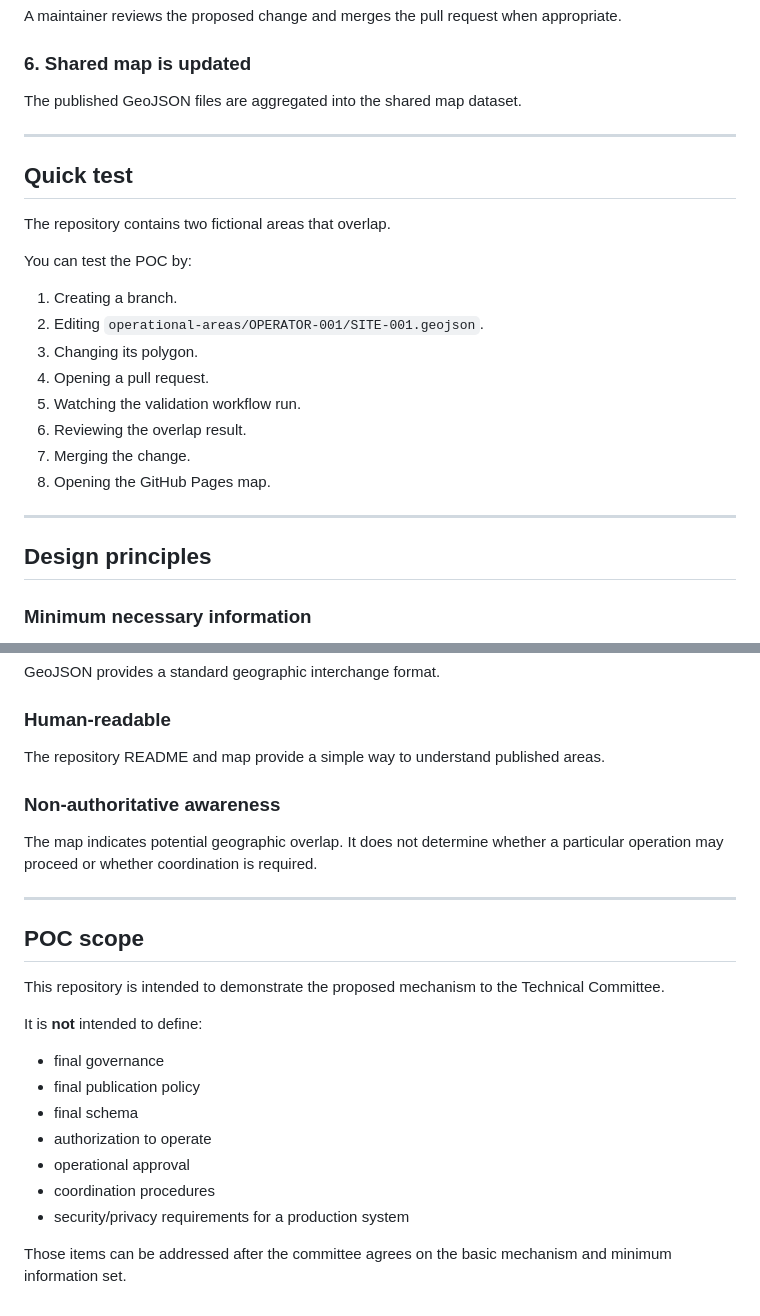
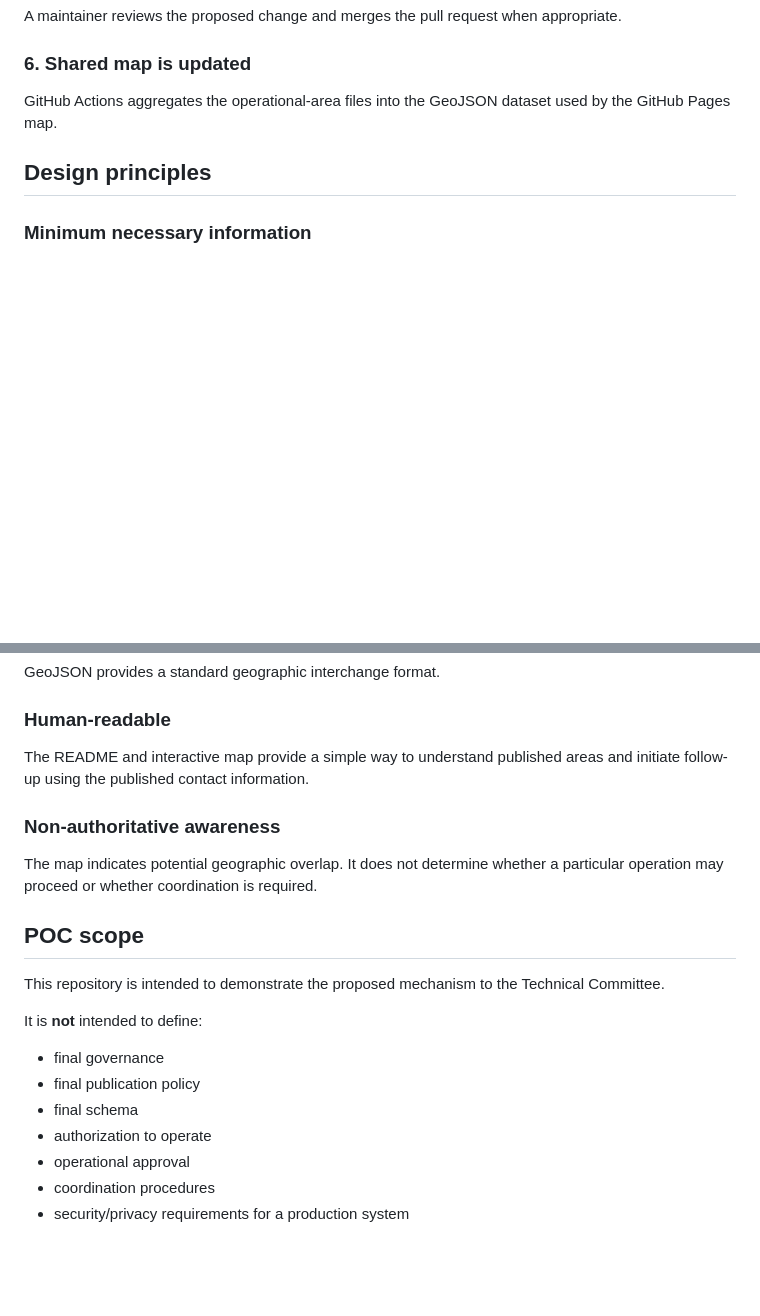
Before and after one commit to Puchala/operational-area-map, a Markdown page: README.md, 2 parts joined by grey strips. Drawn GitHub-style; blank space fills up the shorter version.

```diff
--- a/README.md
+++ b/README.md
@@ -155,26 +140,7 @@ A maintainer reviews the proposed change and merges the pull request when approp
 
 ### 6. Shared map is updated
 
-The published GeoJSON files are aggregated into the shared map dataset.
-
----
-
-## Quick test
-
-The repository contains two fictional areas that overlap.
-
-You can test the POC by:
-
-1. Creating a branch.
-2. Editing `operational-areas/OPERATOR-001/SITE-001.geojson`.
-3. Changing its polygon.
-4. Opening a pull request.
-5. Watching the validation workflow run.
-6. Reviewing the overlap result.
-7. Merging the change.
-8. Opening the GitHub Pages map.
-
----
+GitHub Actions aggregates the operational-area files into the GeoJSON dataset used by the GitHub Pages map.
 
 ## Design principles
 
@@ -191,12 +157,10 @@ Changes are version-controlled, reviewable, auditable, and reversible.
 GeoJSON provides a standard geographic interchange format.
 
 ### Human-readable
-The repository README and map provide a simple way to understand published areas.
+The README and interactive map provide a simple way to understand published areas and initiate follow-up using the published contact information.
 
 ### Non-authoritative awareness
 The map indicates potential geographic overlap. It does not determine whether a particular operation may proceed or whether coordination is required.
-
----
 
 ## POC scope
 
@@ -211,5 +175,3 @@ It is **not** intended to define:
 - operational approval
 - coordination procedures
 - security/privacy requirements for a production system
-
-Those items can be addressed after the committee agrees on the basic mechanism and minimum information set.
```
Also changed, not shown: other parts of README.md (+31 -46 lines).
